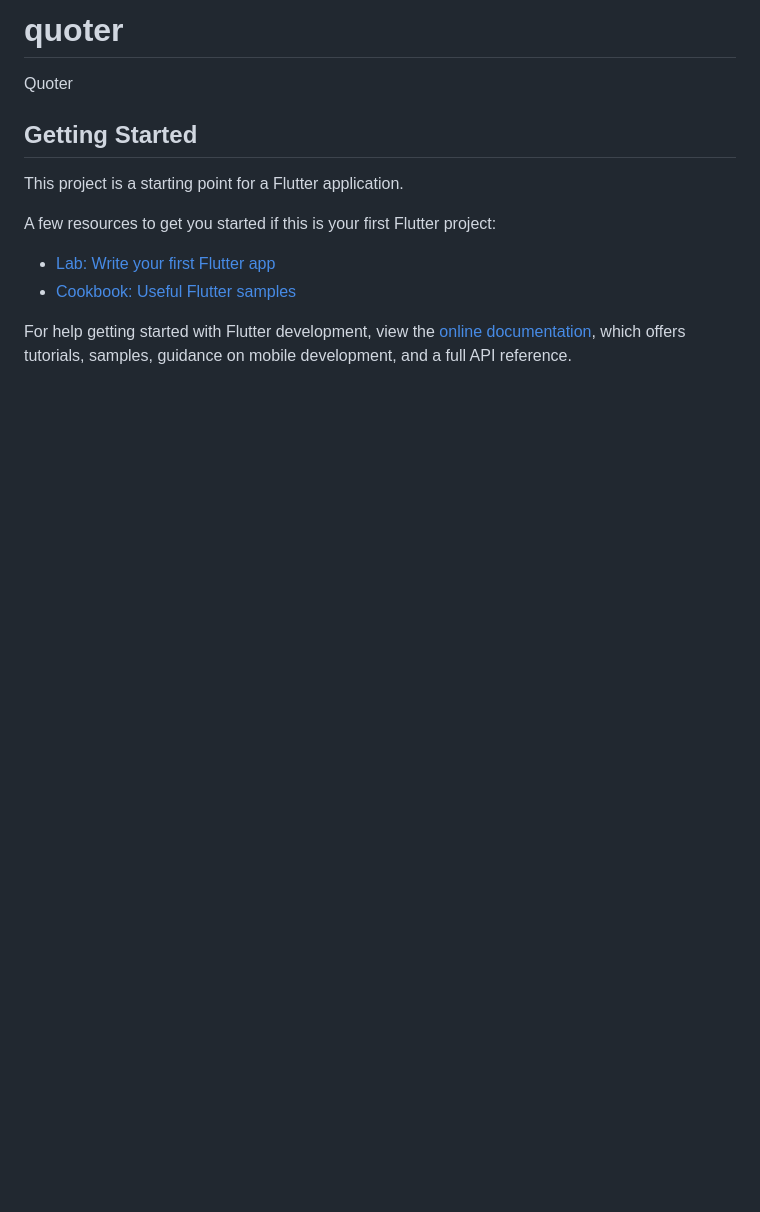
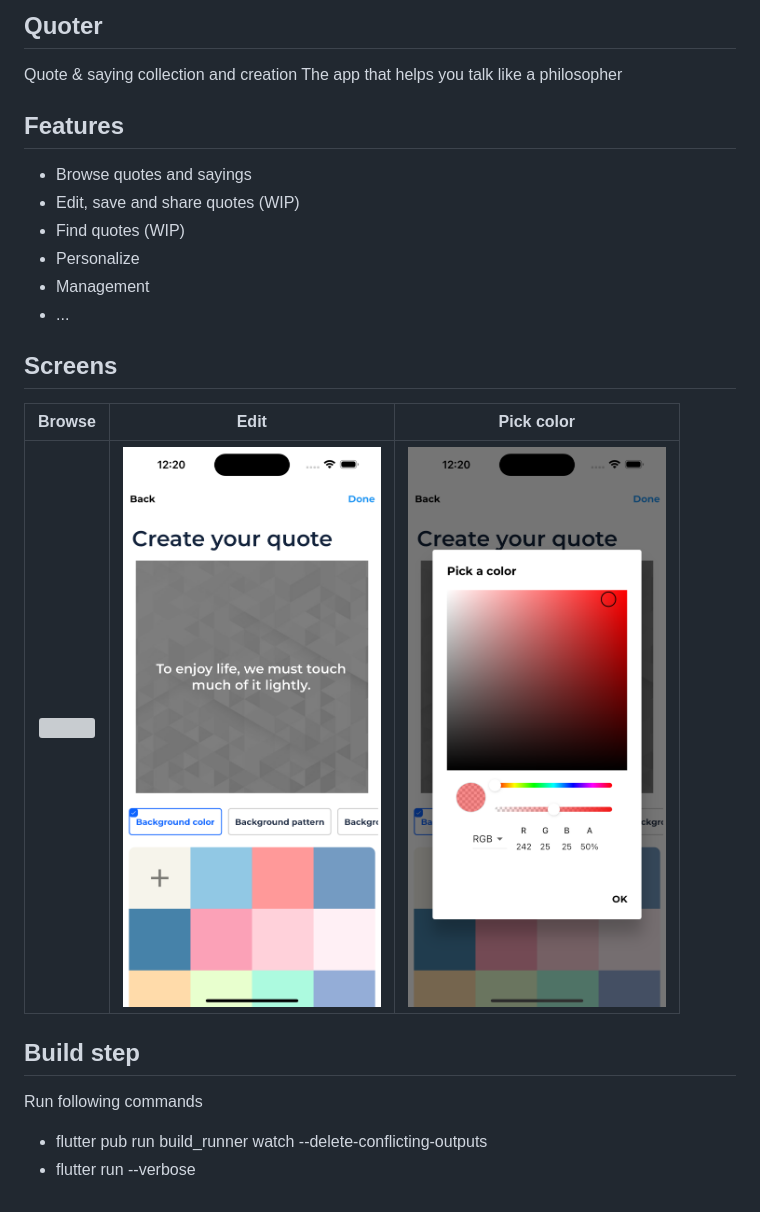
Before and after one commit to nanashi1111/quoter, a Markdown page: quoter/README.md, the part around the change. GitHub-like rendering; pictures changed too: quoter/color.png (added), quoter/edit.png (added); blank space fills up the shorter version; grey boxes are pictures that could not be loaded.

```diff
--- a/quoter/README.md
+++ b/quoter/README.md
@@ -1,16 +1,22 @@
-# quoter
+## Quoter
+Quote & saying collection and creation
+The app that helps you talk like a philosopher
 
-Quoter
+## Features
+- Browse quotes and sayings
+- Edit, save and share quotes (WIP)
+- Find quotes (WIP)
+- Personalize
+- Management
+- ...
 
-## Getting Started
+## Screens
+Browse             |     Edit      | Pick color
+:-------------------------:|:-------------:|:-------------------------:
+![](browse.png)  | ![](edit.png) | ![](color.png)
 
-This project is a starting point for a Flutter application.
+## Build step
 
-A few resources to get you started if this is your first Flutter project:
-
-- [Lab: Write your first Flutter app](https://docs.flutter.dev/get-started/codelab)
-- [Cookbook: Useful Flutter samples](https://docs.flutter.dev/cookbook)
-
-For help getting started with Flutter development, view the
-[online documentation](https://docs.flutter.dev/), which offers tutorials,
-samples, guidance on mobile development, and a full API reference.
+Run following commands
+- flutter pub run build_runner watch --delete-conflicting-outputs
+- flutter run --verbose
```
Also changed, not shown: 1 other file.
